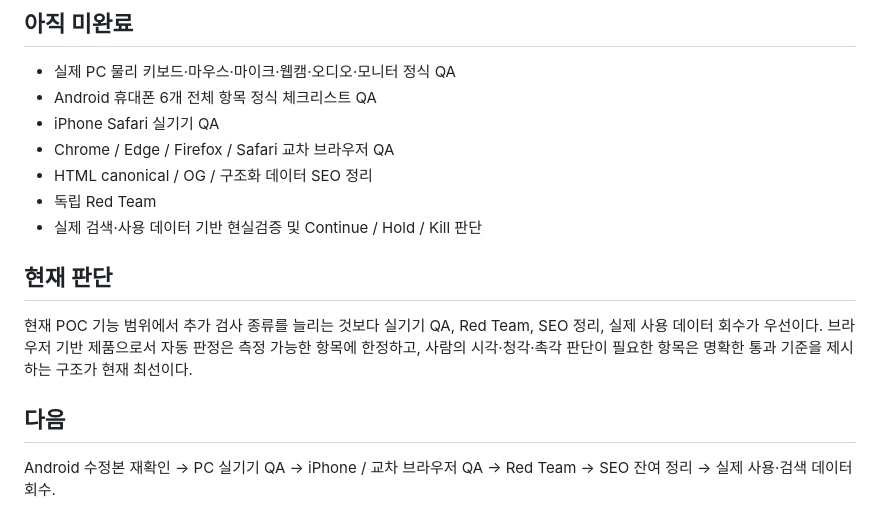
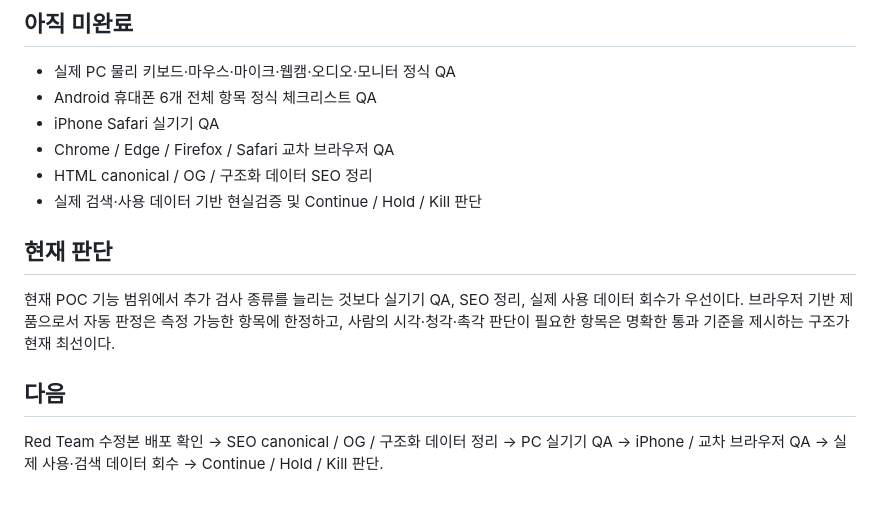
Before and after one commit to gsh4124-cyber/pc-checkup, a Markdown page: PROJECT_STATUS.md, the part around one of its changes. Drawn GitHub-style.

```diff
--- a/PROJECT_STATUS.md
+++ b/PROJECT_STATUS.md
@@ -95,13 +119,12 @@ PC와 모바일 페이지에는 마이크·카메라·오디오·화면 검사
 - iPhone Safari 실기기 QA
 - Chrome / Edge / Firefox / Safari 교차 브라우저 QA
 - HTML canonical / OG / 구조화 데이터 SEO 정리
-- 독립 Red Team
 - 실제 검색·사용 데이터 기반 현실검증 및 Continue / Hold / Kill 판단
 
 ## 현재 판단
 
-현재 POC 기능 범위에서 추가 검사 종류를 늘리는 것보다 실기기 QA, Red Team, SEO 정리, 실제 사용 데이터 회수가 우선이다. 브라우저 기반 제품으로서 자동 판정은 측정 가능한 항목에 한정하고, 사람의 시각·청각·촉각 판단이 필요한 항목은 명확한 통과 기준을 제시하는 구조가 현재 최선이다.
+현재 POC 기능 범위에서 추가 검사 종류를 늘리는 것보다 실기기 QA, SEO 정리, 실제 사용 데이터 회수가 우선이다. 브라우저 기반 제품으로서 자동 판정은 측정 가능한 항목에 한정하고, 사람의 시각·청각·촉각 판단이 필요한 항목은 명확한 통과 기준을 제시하는 구조가 현재 최선이다.
 
 ## 다음
 
-Android 수정본 재확인 → PC 실기기 QA → iPhone / 교차 브라우저 QA → Red Team → SEO 잔여 정리 → 실제 사용·검색 데이터 회수.
+Red Team 수정본 배포 확인 → SEO canonical / OG / 구조화 데이터 정리 → PC 실기기 QA → iPhone / 교차 브라우저 QA → 실제 사용·검색 데이터 회수 → Continue / Hold / Kill 판단.
```
Also changed, not shown: other parts of PROJECT_STATUS.md (+35 -11 lines).
